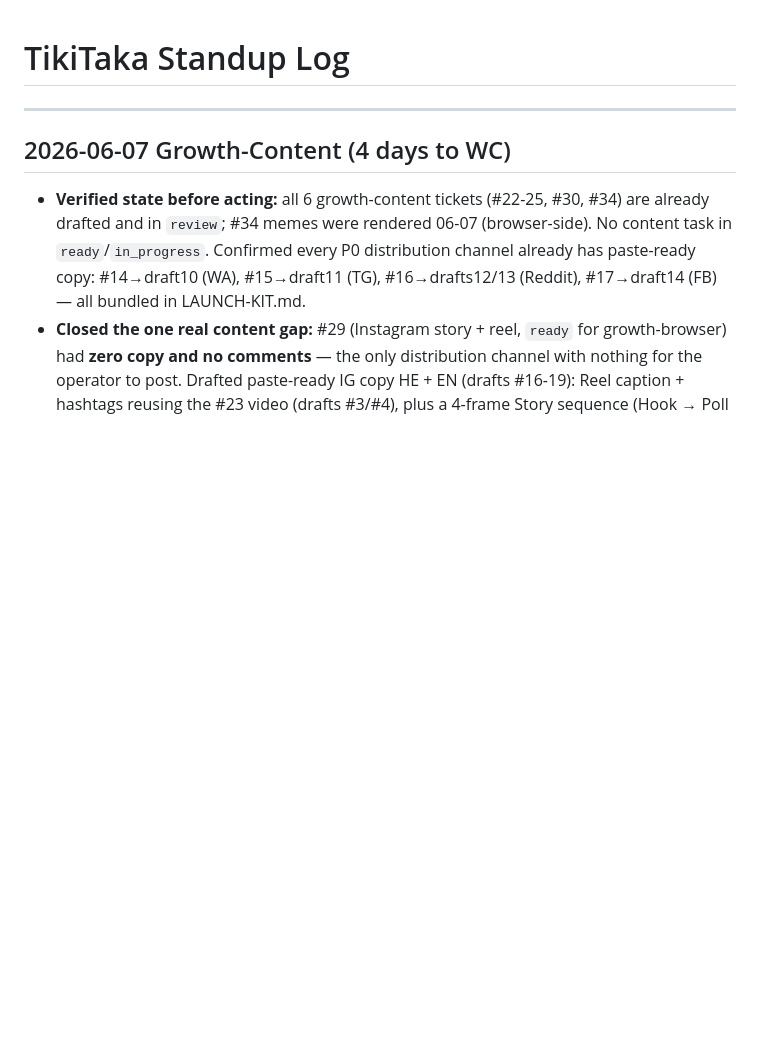
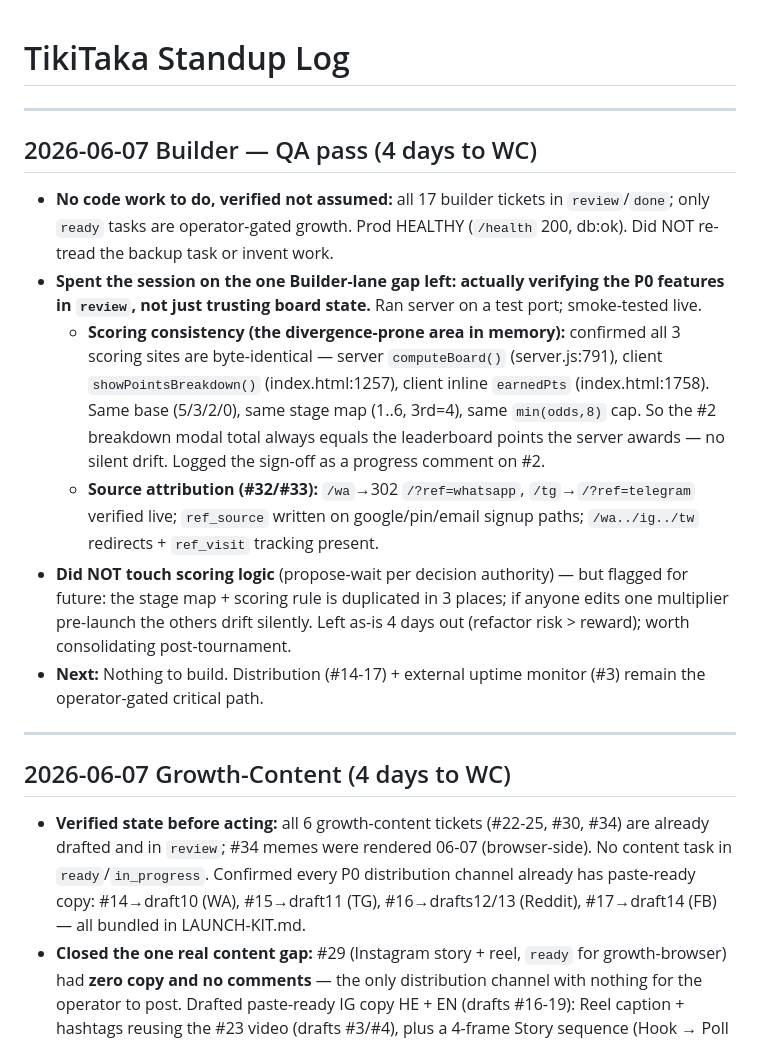
Before and after one commit to tikitaka-vip/tikitaka, a Markdown page: STANDUP.md, the part around the change. Rendered like a GitHub page; blank space fills up the shorter version.

Commit message:
Update STANDUP: Builder 06-07 — QA pass, verified P0 scoring consistency + source attribution (no code change)
Co-Authored-By: Claude Opus 4.8 (1M context) <noreply@anthropic.com>

```diff
--- a/STANDUP.md
+++ b/STANDUP.md
@@ -1,4 +1,14 @@
 # TikiTaka Standup Log
+
+---
+
+## 2026-06-07 Builder — QA pass (4 days to WC)
+- **No code work to do, verified not assumed:** all 17 builder tickets in `review`/`done`; only `ready` tasks are operator-gated growth. Prod HEALTHY (`/health` 200, db:ok). Did NOT re-tread the backup task or invent work.
+- **Spent the session on the one Builder-lane gap left: actually verifying the P0 features in `review`, not just trusting board state.** Ran server on a test port; smoke-tested live.
+  - **Scoring consistency (the divergence-prone area in memory):** confirmed all 3 scoring sites are byte-identical — server `computeBoard()` (server.js:791), client `showPointsBreakdown()` (index.html:1257), client inline `earnedPts` (index.html:1758). Same base (5/3/2/0), same stage map (1..6, 3rd=4), same `min(odds,8)` cap. So the #2 breakdown modal total always equals the leaderboard points the server awards — no silent drift. Logged the sign-off as a progress comment on #2.
+  - **Source attribution (#32/#33):** `/wa`→302 `/?ref=whatsapp`, `/tg`→`/?ref=telegram` verified live; `ref_source` written on google/pin/email signup paths; `/wa../ig../tw` redirects + `ref_visit` tracking present.
+- **Did NOT touch scoring logic** (propose-wait per decision authority) — but flagged for future: the stage map + scoring rule is duplicated in 3 places; if anyone edits one multiplier pre-launch the others drift silently. Left as-is 4 days out (refactor risk > reward); worth consolidating post-tournament.
+- **Next:** Nothing to build. Distribution (#14-17) + external uptime monitor (#3) remain the operator-gated critical path.
 
 ---
 
```
